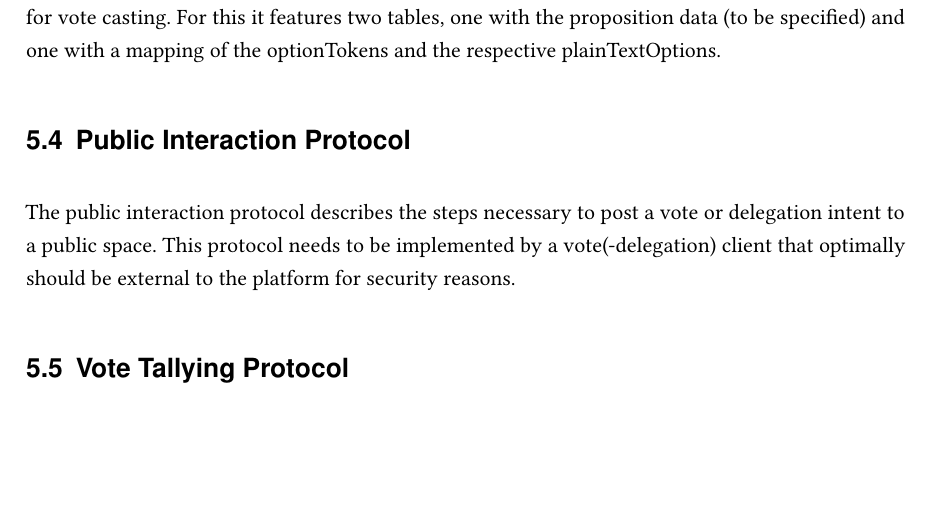
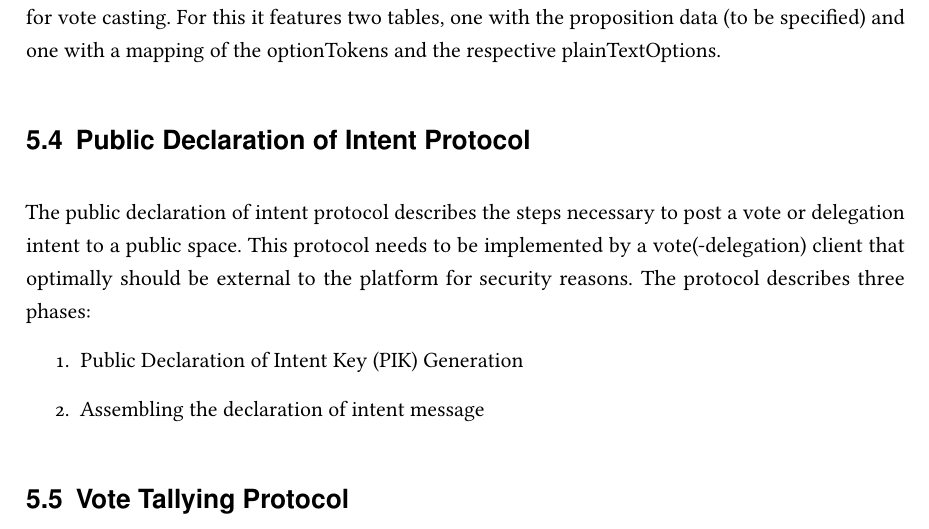
Before and after one commit to kvndrsslr/lc, a LaTeX thesis (LiquidDemocracy.tex, which reads content/50-Chapter.tex): part of page 34 of 38, cut so that both start at the same text, the shorter picture padded with empty space. Compiled offline with pdfLaTeX.

Commit message:
fixed reference

```diff
--- a/content/50-Chapter.tex
+++ b/content/50-Chapter.tex
@@ -256,11 +256,15 @@ These fast growing requirements on server-side applications have led to a vast a
 
 
 
-\section{Public Interaction Protocol}
-\label{sec:PublicInteractionProtocol}
-The public interaction protocol describes the steps necessary to post a vote or delegation intent to a public space.
+\section{Public Declaration of Intent Protocol}
+\label{sec:PublicDeclarationOfIntentProtocol}
+The public declaration of intent protocol describes the steps necessary to post a vote or delegation intent to a public space.
 This protocol needs to be implemented by a vote(-delegation) client that optimally should be external to the platform for security reasons.
-
+The protocol describes three phases:
+\begin{enumerate}
+  \item Public Declaration of Intent Key (PIK) Generation
+  \item Assembling the declaration of intent message
+\end{enumerate}
 
 
 \section{Vote Tallying Protocol}
```
Also changed, not shown: LiquidDemocracy.tex (+2 -1 lines), content/10-Chapter.tex (+1 -1 lines), content/50-Chapter.tex (4 more changed lines).
